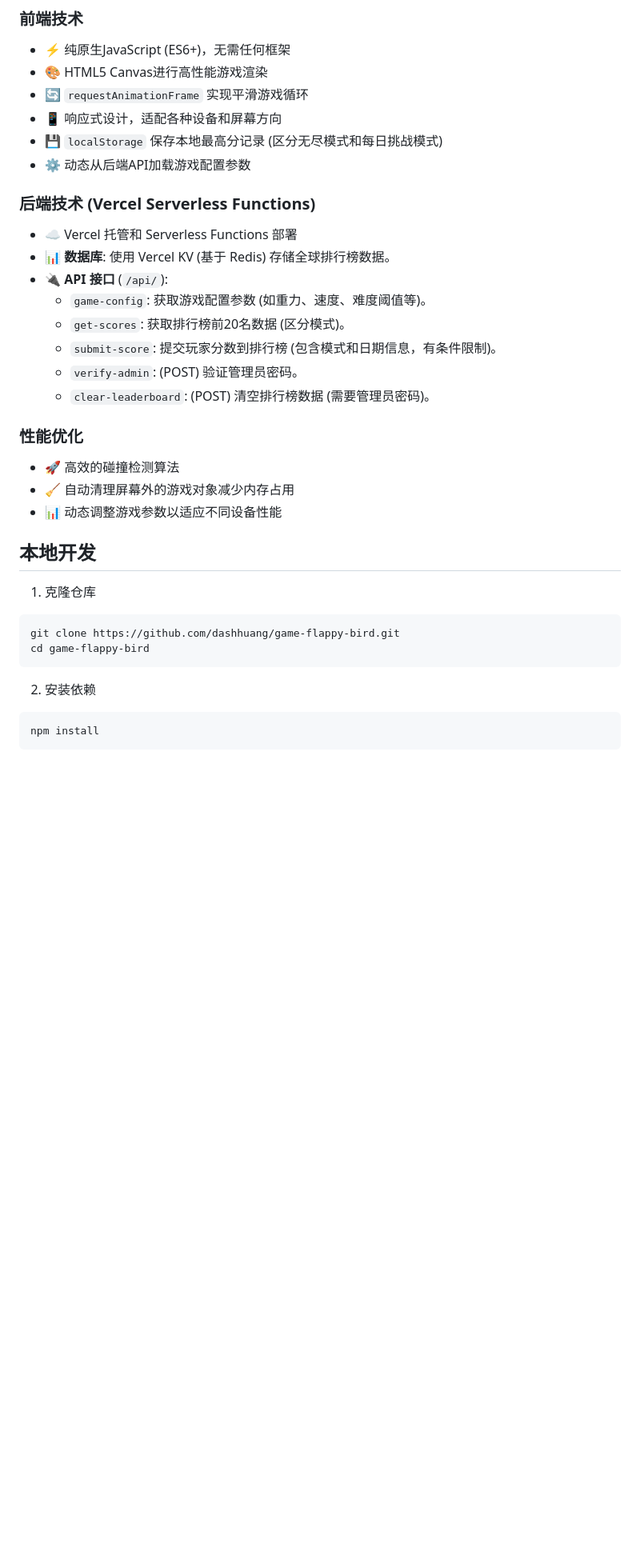
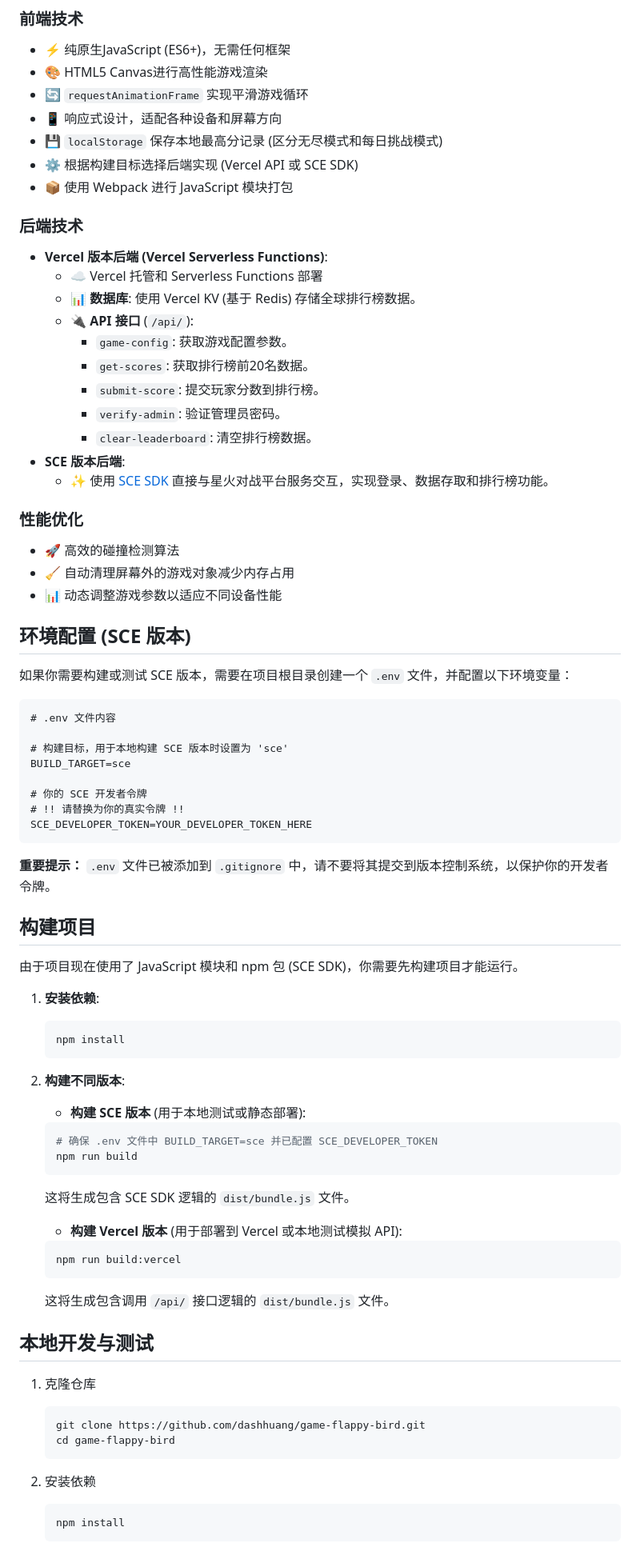
Before and after one commit to dashhuang/game-flappy-bird, a Markdown page: readme.md, the part around the change printed below. Shown: that part at 80% size. Drawn GitHub-style; blank space fills up the shorter version.

````diff
--- a/readme.md
+++ b/readme.md
@@ -55,33 +57,76 @@
 - 🔄 `requestAnimationFrame` 实现平滑游戏循环
 - 📱 响应式设计，适配各种设备和屏幕方向
 - 💾 `localStorage` 保存本地最高分记录 (区分无尽模式和每日挑战模式)
-- ⚙️ 动态从后端API加载游戏配置参数
+- ⚙️ 根据构建目标选择后端实现 (Vercel API 或 SCE SDK)
+- 📦 使用 Webpack 进行 JavaScript 模块打包
 
-### 后端技术 (Vercel Serverless Functions)
-- ☁️ Vercel 托管和 Serverless Functions 部署
-- 📊 **数据库**: 使用 Vercel KV (基于 Redis) 存储全球排行榜数据。
-- 🔌 **API 接口** (`/api/`):
-    - `game-config`: 获取游戏配置参数 (如重力、速度、难度阈值等)。
-    - `get-scores`: 获取排行榜前20名数据 (区分模式)。
-    - `submit-score`: 提交玩家分数到排行榜 (包含模式和日期信息，有条件限制)。
-    - `verify-admin`: (POST) 验证管理员密码。
-    - `clear-leaderboard`: (POST) 清空排行榜数据 (需要管理员密码)。
+### 后端技术
+- **Vercel 版本后端 (Vercel Serverless Functions)**:
+  - ☁️ Vercel 托管和 Serverless Functions 部署
+  - 📊 **数据库**: 使用 Vercel KV (基于 Redis) 存储全球排行榜数据。
+  - 🔌 **API 接口** (`/api/`):
+    - `game-config`: 获取游戏配置参数。
+    - `get-scores`: 获取排行榜前20名数据。
+    - `submit-score`: 提交玩家分数到排行榜。
+    - `verify-admin`: 验证管理员密码。
+    - `clear-leaderboard`: 清空排行榜数据。
+- **SCE 版本后端**:
+  - ✨ 使用 [SCE SDK](https://www.npmjs.com/package/sce-game-sdk) 直接与星火对战平台服务交互，实现登录、数据存取和排行榜功能。
 
 ### 性能优化
 - 🚀 高效的碰撞检测算法
 - 🧹 自动清理屏幕外的游戏对象减少内存占用
 - 📊 动态调整游戏参数以适应不同设备性能
 
-## 本地开发
+## 环境配置 (SCE 版本)
+
+如果你需要构建或测试 SCE 版本，需要在项目根目录创建一个 `.env` 文件，并配置以下环境变量：
+
+```dotenv
+# .env 文件内容
+
+# 构建目标，用于本地构建 SCE 版本时设置为 'sce'
+BUILD_TARGET=sce
+
+# 你的 SCE 开发者令牌
+# !! 请替换为你的真实令牌 !!
+SCE_DEVELOPER_TOKEN=YOUR_DEVELOPER_TOKEN_HERE
+```
+
+**重要提示：** `.env` 文件已被添加到 `.gitignore` 中，请不要将其提交到版本控制系统，以保护你的开发者令牌。
+
+## 构建项目
+
+由于项目现在使用了 JavaScript 模块和 npm 包 (SCE SDK)，你需要先构建项目才能运行。
+
+1.  **安装依赖**:
+    ```bash
+    npm install
+    ```
+2.  **构建不同版本**:
+    *   **构建 SCE 版本** (用于本地测试或静态部署):
+      ```bash
+      # 确保 .env 文件中 BUILD_TARGET=sce 并已配置 SCE_DEVELOPER_TOKEN
+      npm run build
+      ```
+      这将生成包含 SCE SDK 逻辑的 `dist/bundle.js` 文件。
+
+    *   **构建 Vercel 版本** (用于部署到 Vercel 或本地测试模拟 API):
+      ```bash
+      npm run build:vercel
+      ```
+      这将生成包含调用 `/api/` 接口逻辑的 `dist/bundle.js` 文件。
+
+## 本地开发与测试
 
 1.  克隆仓库
-```bash
-git clone https://github.com/dashhuang/game-flappy-bird.git
-cd game-flappy-bird
-```
+    ```bash
+    git clone https://github.com/dashhuang/game-flappy-bird.git
+    cd game-flappy-bird
+    ```
 
 2.  安装依赖
-```bash
-npm install
-```
+    ```bash
+    npm install
+    ```
 
````
Also changed, not shown: other parts of readme.md (+48 -16 lines).
